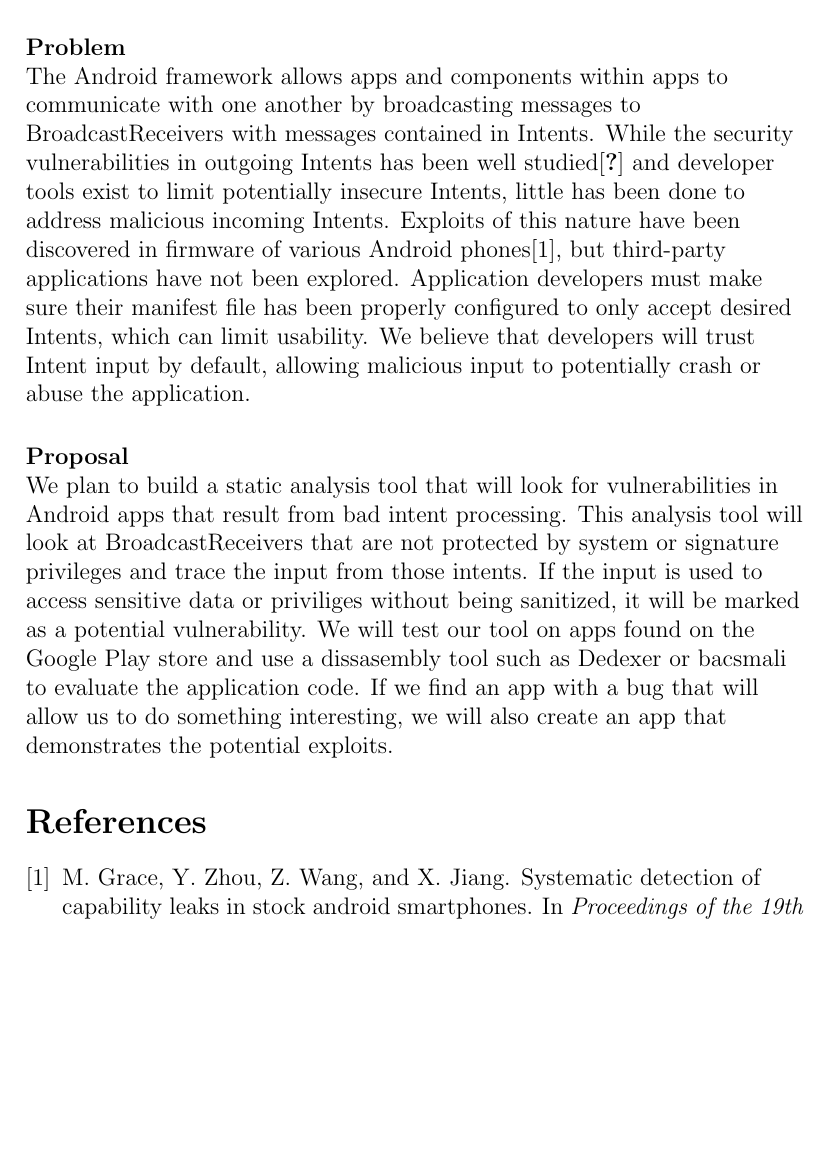
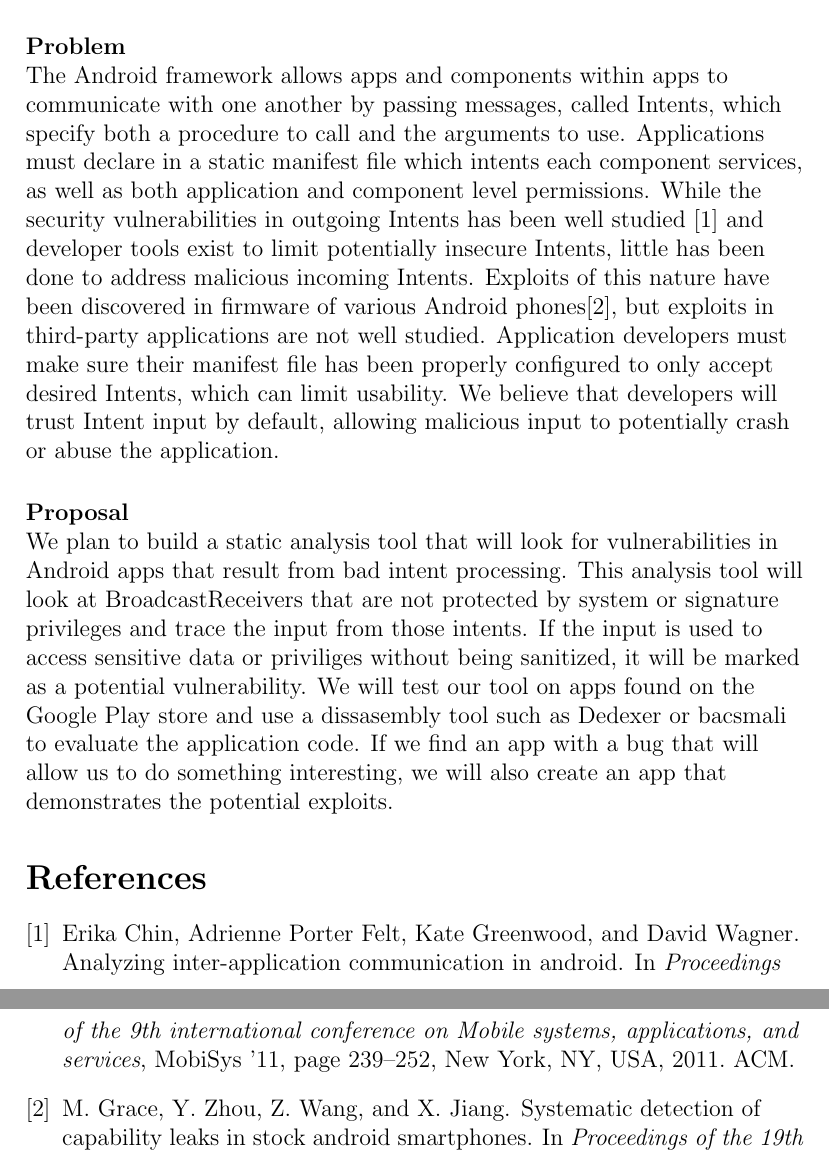
Before and after one commit to d9w/6858-android-intents, a LaTeX document (proposal.tex): part of the page before the commit and two parts of pages 1 and 2 of 2 after it, the two joined at a grey line, cut so that both start at the same text, the shorter picture padded with empty space. Compiled offline with pdfLaTeX.

Commit message:
update problem paragraph

```diff
--- a/proposal.tex
+++ b/proposal.tex
@@ -28,7 +28,21 @@ Owen Derby, \texttt{oderby}\\
 Dennis Wilson, \texttt{dennisw}\\
 
 \paragraph{Problem} ~\\
-The Android framework allows apps and components within apps to communicate with one another by broadcasting messages to BroadcastReceivers with messages contained in \href{https://developer.android.com/reference/android/content/Intent.html}{Intents}. While the security vulnerabilities in outgoing Intents has been well studied\cite{chin_analayzing_2011} and developer tools exist to limit potentially insecure Intents, little has been done to address malicious incoming Intents. Exploits of this nature have been discovered in firmware of various Android phones\cite{grace_systematic_2012}, but third-party applications have not been explored. Application developers must make sure their manifest file has been properly configured to only accept desired Intents, which can limit usability. We believe that developers will trust Intent input by default, allowing malicious input to potentially crash or abuse the application.
+The Android framework allows apps and components within apps to communicate with
+one another by passing messages, called
+\href{https://developer.android.com/reference/android/content/Intent.html}{Intents},
+which specify both a procedure to call and the arguments to use. Applications
+must declare in a static manifest file which intents each component services, as
+well as both application and component level permissions. While the security
+vulnerabilities in outgoing Intents has been well studied
+\cite{chin_analyzing_2011} and developer tools exist to limit potentially
+insecure Intents, little has been done to address malicious incoming
+Intents. Exploits of this nature have been discovered in firmware of various
+Android phones\cite{grace_systematic_2012}, but exploits in third-party
+applications are not well studied. Application developers must make sure their
+manifest file has been properly configured to only accept desired Intents, which
+can limit usability. We believe that developers will trust Intent input by
+default, allowing malicious input to potentially crash or abuse the application.
 
 \paragraph{Proposal} ~\\
 We plan to build a static analysis tool that will look for vulnerabilities in
```
